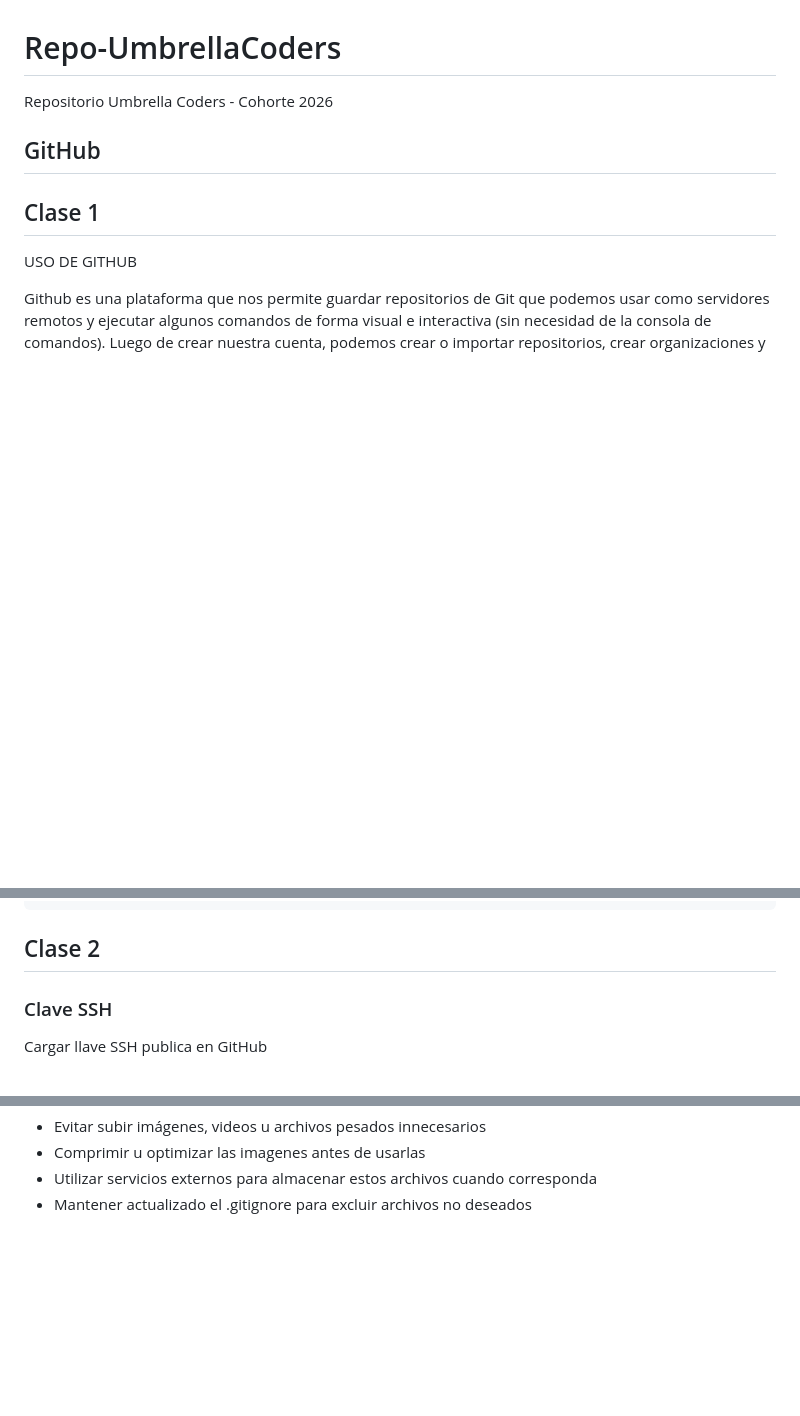
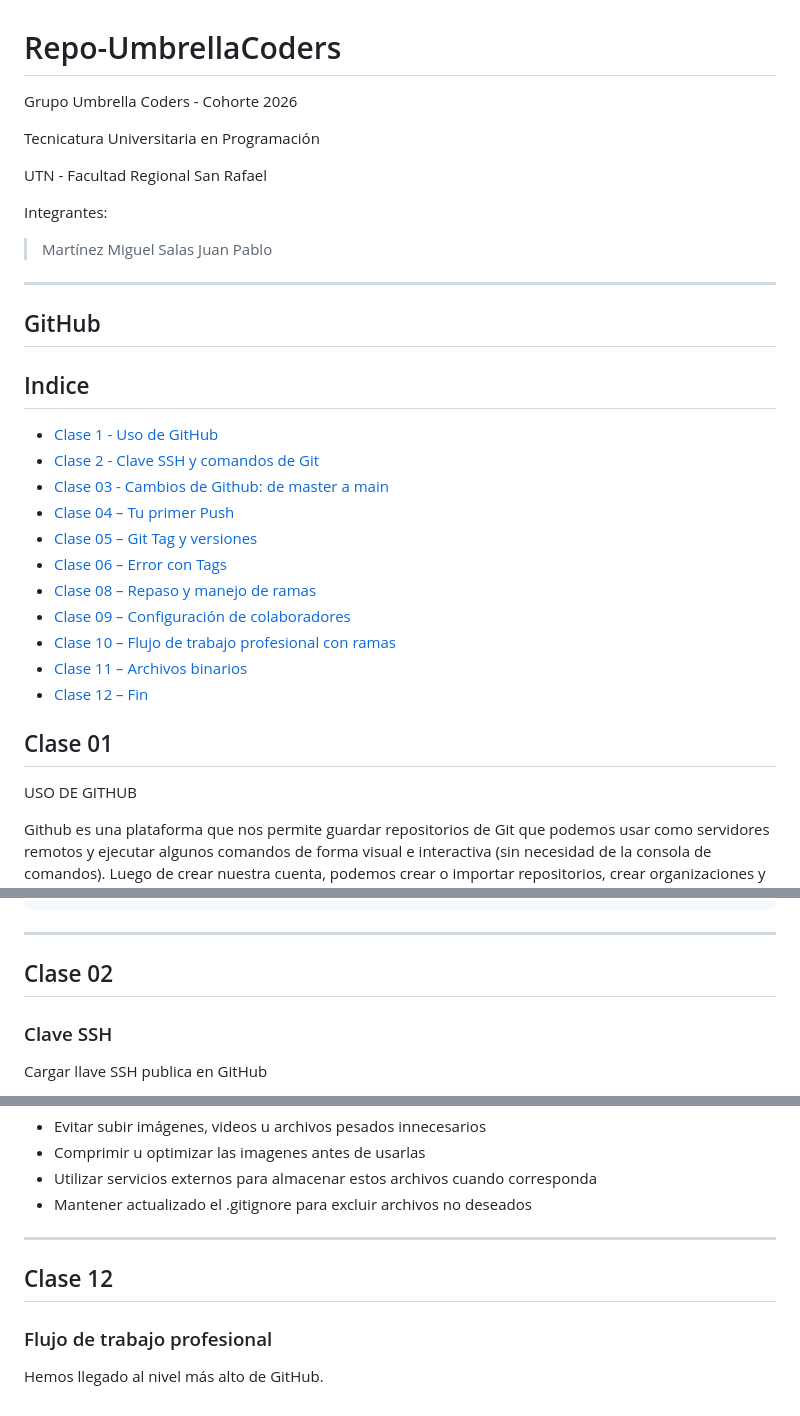
Before and after one commit to CodeFire2026/Repo-UmbrellaCoders, a Markdown page: README.md, 3 parts joined by grey strips. Drawn GitHub-style; blank space fills up the shorter version.

Commit message:
Agrego clase 12 y algunos cambios de estilo en el README.md

````diff
--- a/README.md
+++ b/README.md
@@ -1,10 +1,35 @@
 # Repo-UmbrellaCoders
 
-Repositorio Umbrella Coders - Cohorte 2026
+Grupo Umbrella Coders - Cohorte 2026
+
+Tecnicatura Universitaria en Programación
+
+UTN - Facultad Regional San Rafael
+
+Integrantes:
+
+> Martínez Miguel
+> Salas Juan Pablo
+
+---
 
 ## GitHub
 
-## Clase 1
+## Indice
+
+- [Clase 1 - Uso de GitHub](#clase-01)
+- [Clase 2 - Clave SSH y comandos de Git](#clase-02)
+- [Clase 03 - Cambios de Github: de master a main](#clase-03)
+- [Clase 04 – Tu primer Push](#clase-04)
+- [Clase 05 – Git Tag y versiones](#clase-05)
+- [Clase 06 – Error con Tags](#clase-06)
+- [Clase 08 – Repaso y manejo de ramas](#clase-08)
+- [Clase 09 – Configuración de colaboradores](#clase-09)
+- [Clase 10 – Flujo de trabajo profesional con ramas](#clase-10)
+- [Clase 11 – Archivos binarios](#clase-11)
+- [Clase 12 – Fin](#clase-12)
+
+## Clase 01
 
 USO DE GITHUB
 
@@ -59,7 +84,9 @@ Si queremos conectar el repositorio de GitHub con nuestro repositorio local, aco
     git push origin main
 ```
 
-## Clase 2
+---
+
+## Clase 02
 
 ### Clave SSH
 
@@ -667,3 +710,11 @@ Para mantener el repositorio liviano y organizado se recomienda:
 - Comprimir u optimizar las imagenes antes de usarlas
 - Utilizar servicios externos para almacenar estos archivos cuando corresponda
 - Mantener actualizado el .gitignore para excluir archivos no deseados
+
+---
+
+## Clase 12
+
+### Flujo de trabajo profesional
+
+Hemos llegado al nivel más alto de GitHub.
````
Also changed, not shown: other parts of README.md (+22 -6 lines).
